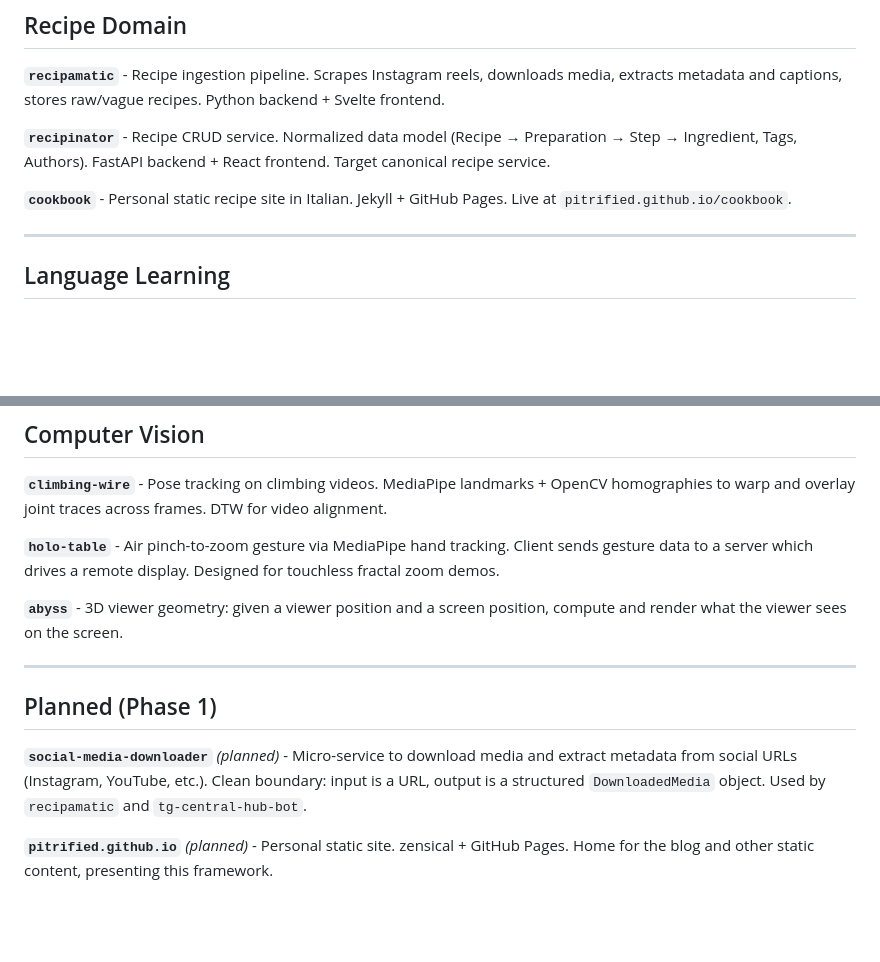
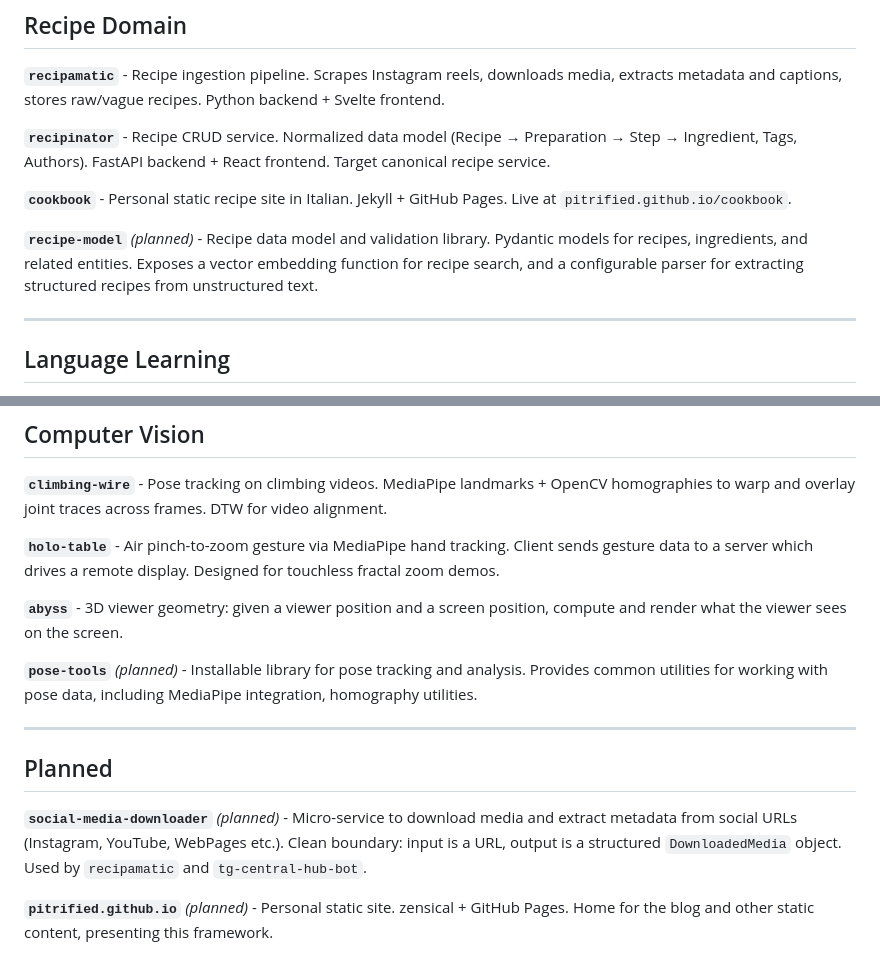
Before and after one commit to Pitrified/linux-box-cloudflare, a Markdown page: README.md, 2 parts joined by grey strips. Rendered like a GitHub page; blank space fills up the shorter version.

Commit message:
update plan with notes

```diff
--- a/README.md
+++ b/README.md
@@ -57,6 +57,11 @@ frontend. Target canonical recipe service.
 **`cookbook`** - Personal static recipe site in Italian. Jekyll + GitHub Pages.
 Live at `pitrified.github.io/cookbook`.
 
+**`recipe-model`** _(planned)_ - Recipe data model and validation library.
+Pydantic models for recipes, ingredients, and related entities.
+Exposes a vector embedding function for recipe search,
+and a configurable parser for extracting structured recipes from unstructured text.
+
 ---
 
 ## Language Learning
@@ -99,12 +104,15 @@ for touchless fractal zoom demos.
 **`abyss`** - 3D viewer geometry: given a viewer position and a screen position,
 compute and render what the viewer sees on the screen.
 
+**`pose-tools`** _(planned)_ - Installable library for pose tracking and analysis. Provides
+common utilities for working with pose data, including MediaPipe integration, homography utilities.
+
 ---
 
-## Planned (Phase 1)
+## Planned
 
 **`social-media-downloader`** _(planned)_ - Micro-service to download media and
-extract metadata from social URLs (Instagram, YouTube, etc.). Clean boundary:
+extract metadata from social URLs (Instagram, YouTube, WebPages etc.). Clean boundary:
 input is a URL, output is a structured `DownloadedMedia` object. Used by
 `recipamatic` and `tg-central-hub-bot`.
 
```
